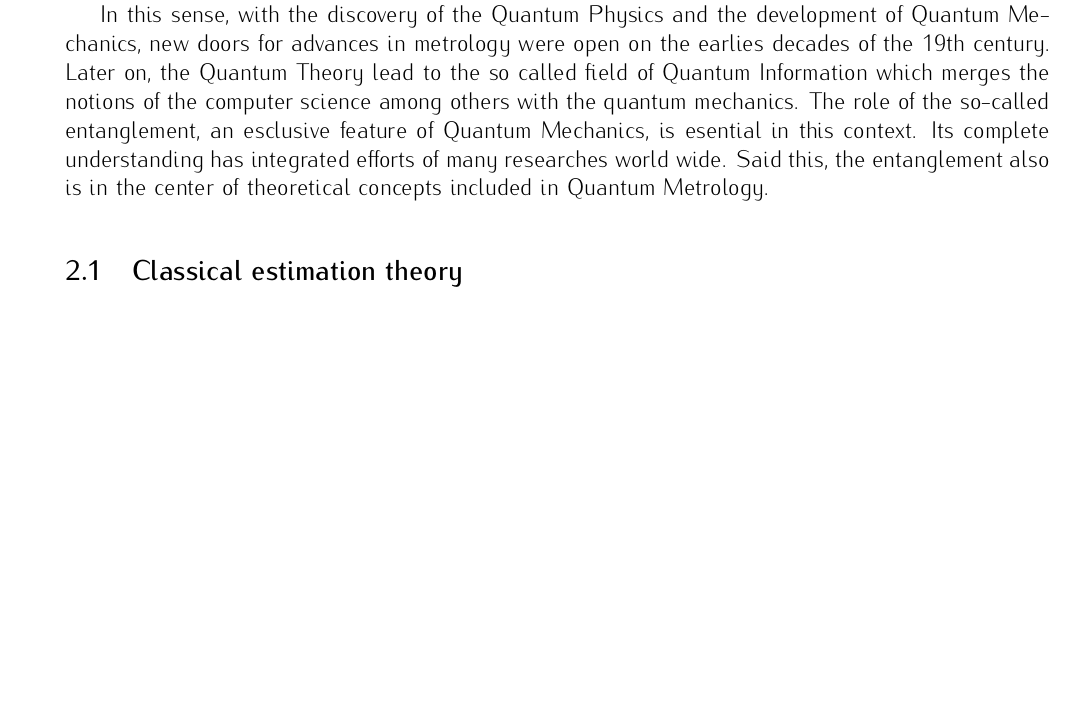
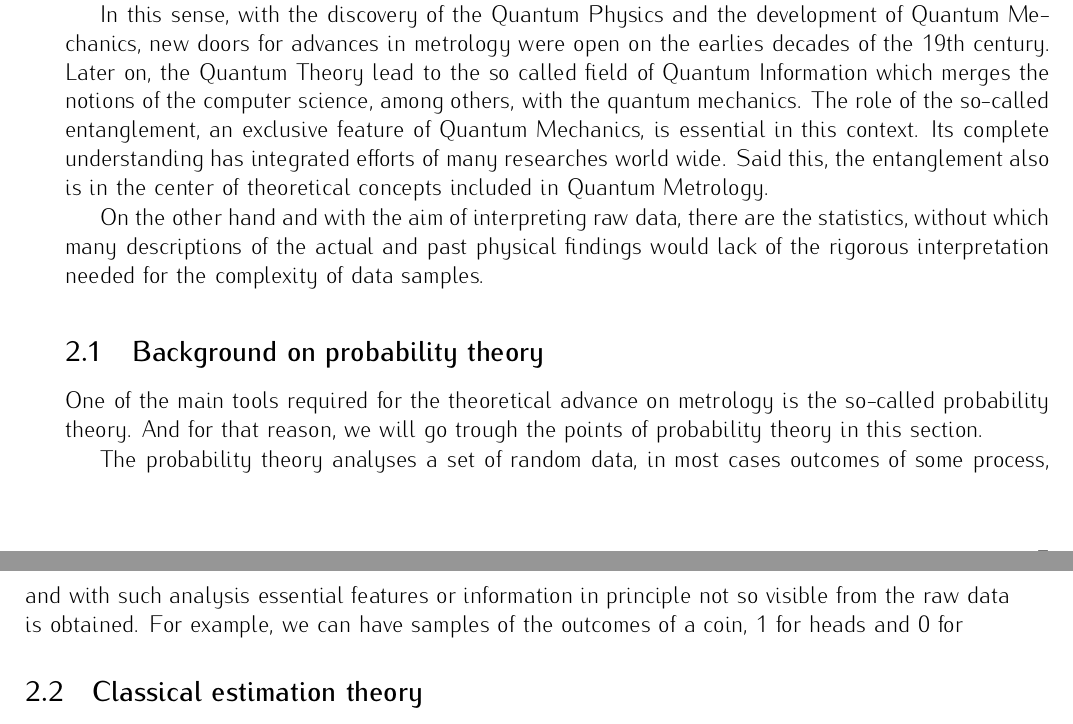
Before and after one commit to iagobaapellaniz/PhD_Thesis, a LaTeX document (main.tex, which reads 02-history.tex): part of page 19 of 29 before the commit and two parts of pages 21 and 22 of 31 after it, the two joined at a grey line, cut so that both start at the same text, the shorter picture padded with empty space. Compiled offline with pdfLaTeX.

```diff
--- a/02-history.tex
+++ b/02-history.tex
@@ -5,10 +5,21 @@
 Metrology covers from the physical design of a precise measuring device until the most basic concept of nature which lead in ultimate instance to the better understanding of the process.
 
 In this sense, with the discovery of the Quantum Physics and the development of Quantum Mechanics, new doors for advances in metrology were open on the earlies decades of the 19th century.
-Later on, the Quantum Theory lead to the so called field of Quantum Information which merges the notions of the computer science among others with the quantum mechanics.
-The role of the so-called entanglement, an esclusive feature of Quantum Mechanics, is esential in this context.
+Later on, the Quantum Theory lead to the so called field of Quantum Information which merges the notions of the computer science, among others, with the quantum mechanics.
+The role of the so-called entanglement, an exclusive feature of Quantum Mechanics, is essential in this context.
 Its complete understanding has integrated efforts of many researches world wide.
 Said this, the entanglement also is in the center of theoretical concepts included in Quantum Metrology.
+
+On the other hand and with the aim of interpreting raw data, there are the statistics, without which many descriptions of the actual and past physical findings would lack of the rigorous interpretation needed for the complexity of data samples.
+
+
+
+\subsection{Background on probability theory}
+One of the main tools required for the theoretical advance on metrology is the so-called probability theory.
+And for that reason, we will go trough the points of probability theory in this section.
+
+The probability theory analyses a set of random data, in most cases outcomes of some process, and with such analysis essential features or information in principle not so visible from the raw data is obtained. For example, we can have samples of the outcomes of a coin, 1 for heads and 0 for
+
 
 \subsection{Classical estimation theory}
 Hello thi is where sample text was.
```
Also changed, not shown: main.tex (+11 -1 lines).
